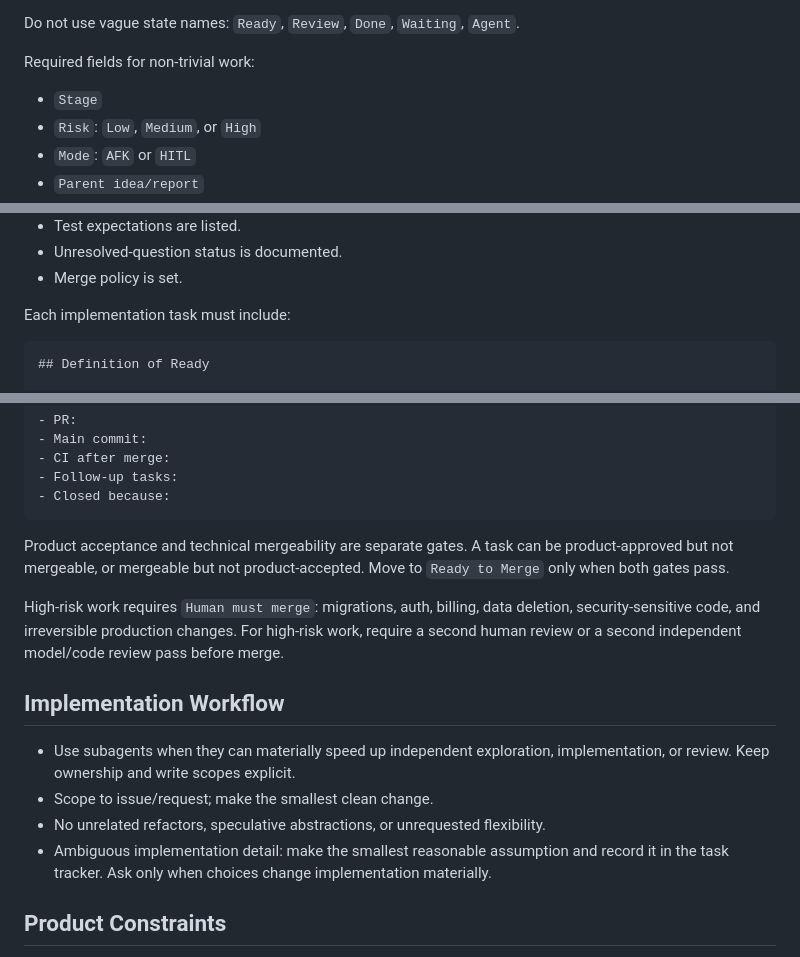
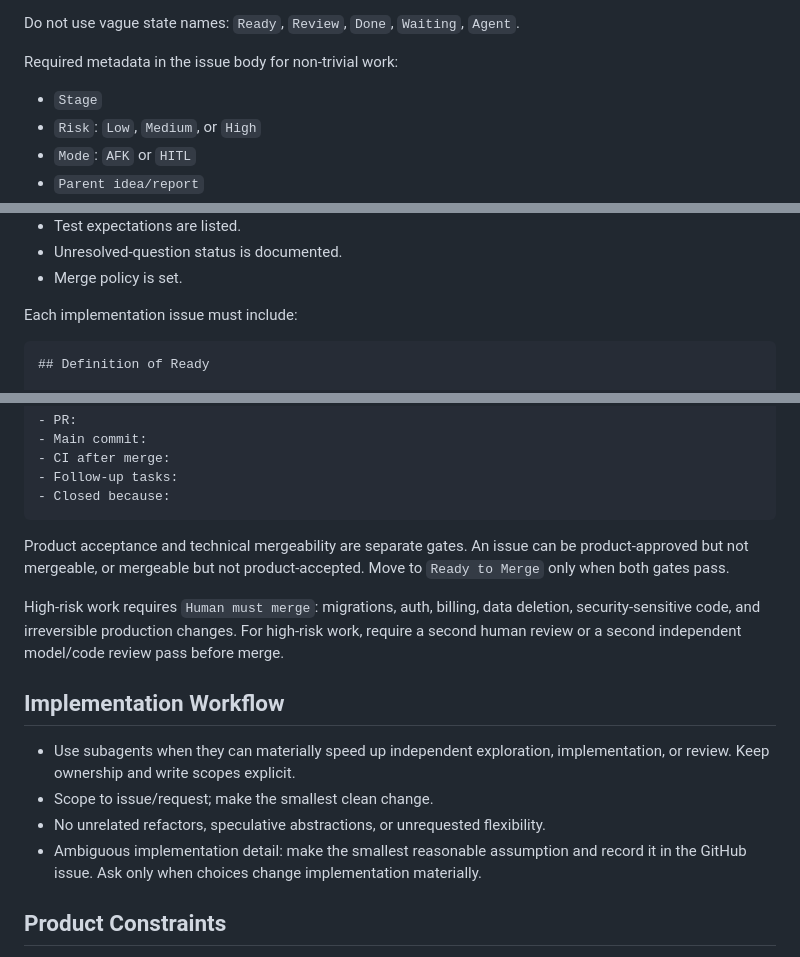
Before and after one commit to MaximilianMauroner/moodinator, a Markdown page: AGENTS.md, 3 parts joined by grey strips. Rendered like a GitHub page.

````diff
--- a/AGENTS.md
+++ b/AGENTS.md
@@ -35,7 +35,7 @@ field:
 
 Do not use vague state names: `Ready`, `Review`, `Done`, `Waiting`, `Agent`.
 
-Required fields for non-trivial work:
+Required metadata in the issue body for non-trivial work:
 
 * `Stage`
 * `Risk`: `Low`, `Medium`, or `High`
@@ -75,7 +74,7 @@ Use real tracker dependencies when tooling supports them. Do not rely only on
 * Unresolved-question status is documented.
 * Merge policy is set.
 
-Each implementation task must include:
+Each implementation issue must include:
 
 ```markdown
 ## Definition of Ready
@@ -200,7 +199,7 @@ Merge comments must be mechanical:
 - Closed because:
 ```
 
-Product acceptance and technical mergeability are separate gates. A task can be
+Product acceptance and technical mergeability are separate gates. An issue can be
 product-approved but not mergeable, or mergeable but not product-accepted. Move
 to `Ready to Merge` only when both gates pass.
 
@@ -216,7 +215,7 @@ review pass before merge.
 * Scope to issue/request; make the smallest clean change.
 * No unrelated refactors, speculative abstractions, or unrequested flexibility.
 * Ambiguous implementation detail: make the smallest reasonable assumption and
-  record it in the task tracker. Ask only when choices change implementation materially.
+  record it in the GitHub issue. Ask only when choices change implementation materially.
 
 ## Product Constraints
 
````
Also changed, not shown: other parts of AGENTS.md (+15 -16 lines), README.md (+7 -5 lines).
